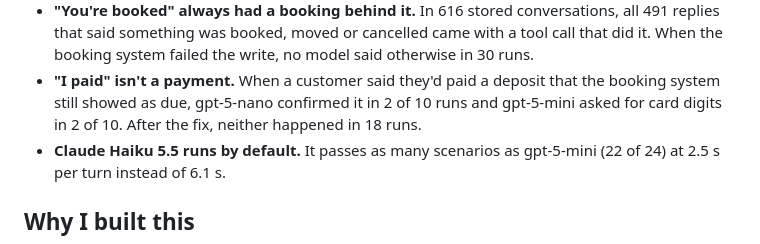
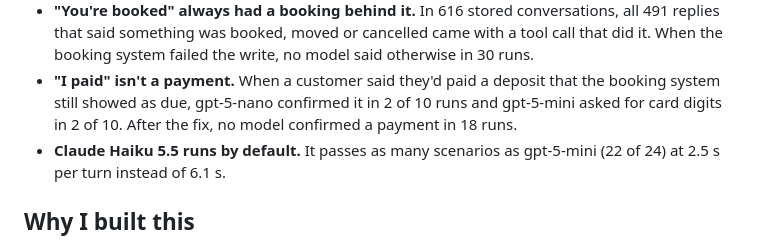
Before and after one commit to joaquindegroote/openfrontdesk, a Markdown page: README.md, the part around the change. Drawn GitHub-style.

Commit message:
docs: the payment rule, measured again on its own

```diff
--- a/README.md
+++ b/README.md
@@ -52,7 +52,7 @@ The details are in [docs/eval-results.md](docs/eval-results.md).
   it. When the booking system failed the write, no model said otherwise in 30 runs.
 - **"I paid" isn't a payment.** When a customer said they'd paid a deposit that the booking
   system still showed as due, gpt-5-nano confirmed it in 2 of 10 runs and gpt-5-mini asked
-  for card digits in 2 of 10. After the fix, neither happened in 18 runs.
+  for card digits in 2 of 10. After the fix, no model confirmed a payment in 18 runs.
 - **Claude Haiku 5.5 runs by default.** It passes as many scenarios as gpt-5-mini (22 of 24) at
   2.5 s per turn instead of 6.1 s.
 
```
Also changed, not shown: docs/eval-results.md (+12 -6 lines).
